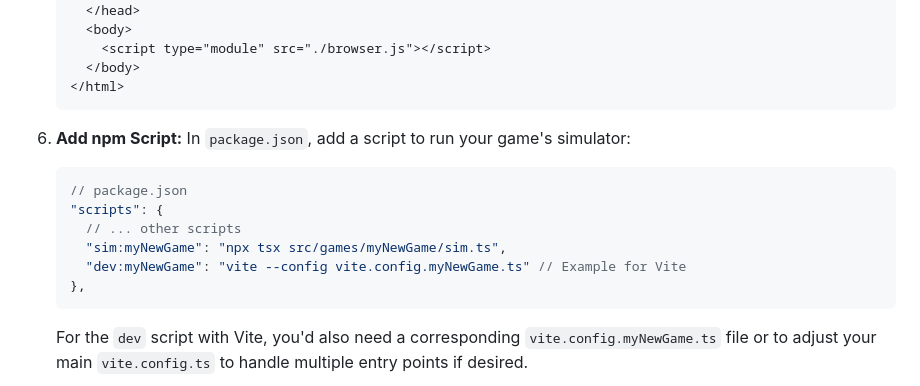
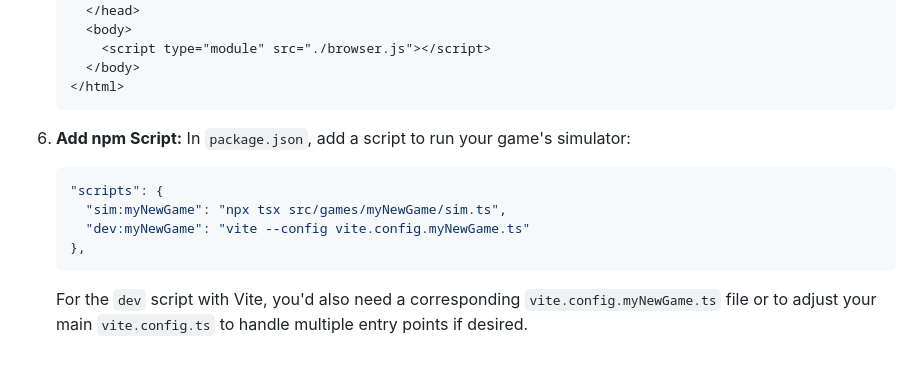
Before and after one commit to abagames/vibe-game-coding-testbed, a Markdown page: README.md, the part around the change. Rendered like a GitHub page; blank space fills up the shorter version.

Commit message:
Update README.md to remove comments from json

````diff
--- a/README.md
+++ b/README.md
@@ -322,11 +322,9 @@ This phase involves short cycles of: Element Definition -> LLM Implementation ->
     In `package.json`, add a script to run your game's simulator:
 
     ```json
-    // package.json
     "scripts": {
-      // ... other scripts
       "sim:myNewGame": "npx tsx src/games/myNewGame/sim.ts",
-      "dev:myNewGame": "vite --config vite.config.myNewGame.ts" // Example for Vite
+      "dev:myNewGame": "vite --config vite.config.myNewGame.ts"
     },
     ```
 
````
